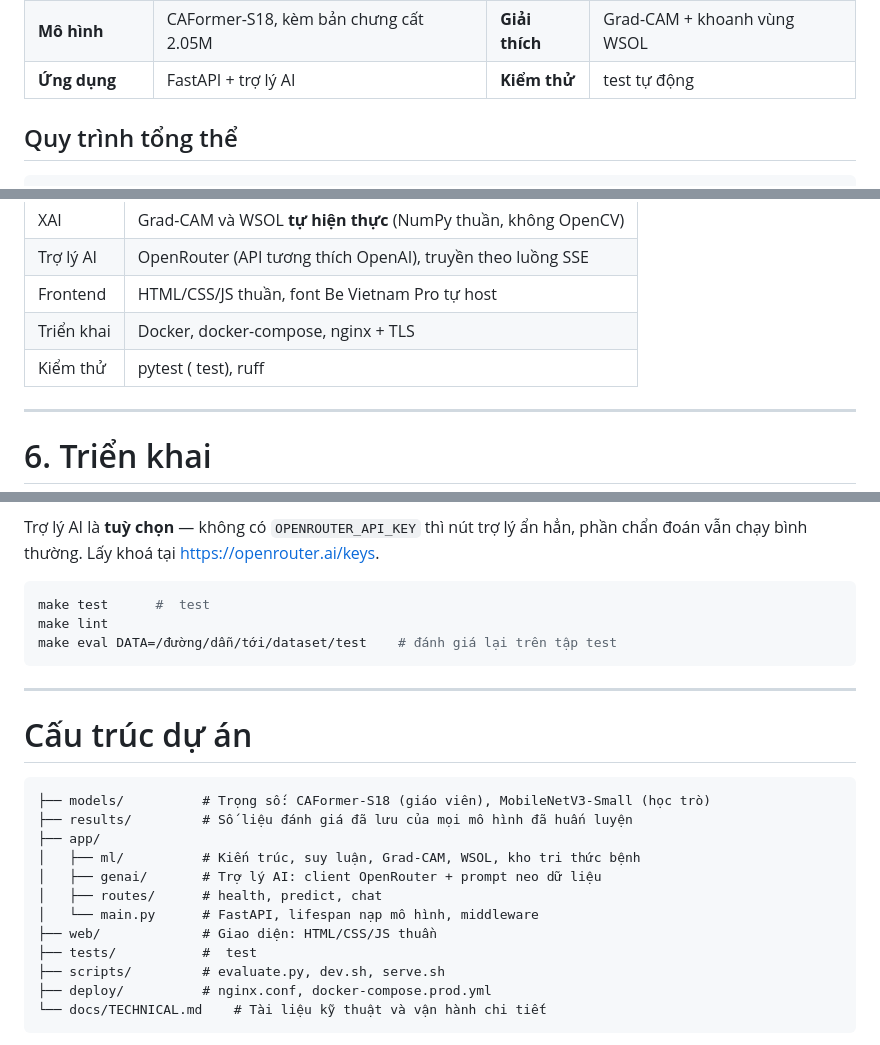
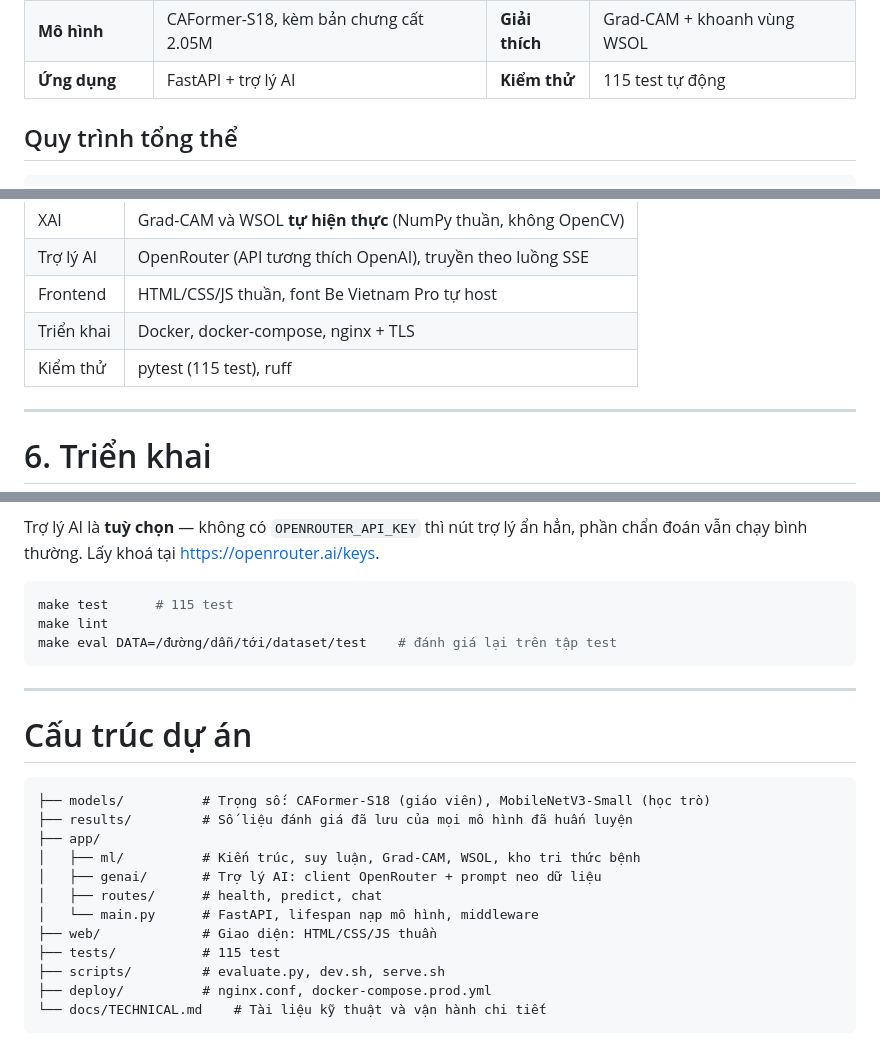
Before and after one commit to lamminhtran/durian-leaf-disease-diagnosis, a Markdown page: README.md, 3 parts joined by grey strips. Rendered like a GitHub page.

Commit message:
README: sửa số test bị bỏ trống (115)

````diff
--- a/README.md
+++ b/README.md
@@ -16,7 +16,7 @@ nó bằng Grad-CAM, chưng cất xuống một mô hình nhẹ hơn 11 lần đ
 </tr>
 <tr>
 <td><b>Ứng dụng</b></td><td>FastAPI + trợ lý AI</td>
-<td><b>Kiểm thử</b></td><td> test tự động</td>
+<td><b>Kiểm thử</b></td><td>115 test tự động</td>
 </tr>
 </table>
 
@@ -241,7 +241,7 @@ hiểu được và trả lời câu hỏi tiếp theo. Chữ hiện dần theo
 | Trợ lý AI | OpenRouter (API tương thích OpenAI), truyền theo luồng SSE |
 | Frontend | HTML/CSS/JS thuần, font Be Vietnam Pro tự host |
 | Triển khai | Docker, docker-compose, nginx + TLS |
-| Kiểm thử | pytest ( test), ruff |
+| Kiểm thử | pytest (115 test), ruff |
 
 ---
 
@@ -435,7 +435,7 @@ Trợ lý AI là **tuỳ chọn** — không có `OPENROUTER_API_KEY` thì nút
 phần chẩn đoán vẫn chạy bình thường. Lấy khoá tại <https://openrouter.ai/keys>.
 
 ```bash
-make test      #  test
+make test      # 115 test
 make lint
 make eval DATA=/đường/dẫn/tới/dataset/test    # đánh giá lại trên tập test
 ```
@@ -453,7 +453,7 @@ make eval DATA=/đường/dẫn/tới/dataset/test    # đánh giá lại trên
 │   ├── routes/      # health, predict, chat
 │   └── main.py      # FastAPI, lifespan nạp mô hình, middleware
 ├── web/             # Giao diện: HTML/CSS/JS thuần
-├── tests/           #  test
+├── tests/           # 115 test
 ├── scripts/         # evaluate.py, dev.sh, serve.sh
 ├── deploy/          # nginx.conf, docker-compose.prod.yml
 └── docs/TECHNICAL.md    # Tài liệu kỹ thuật và vận hành chi tiết
````
